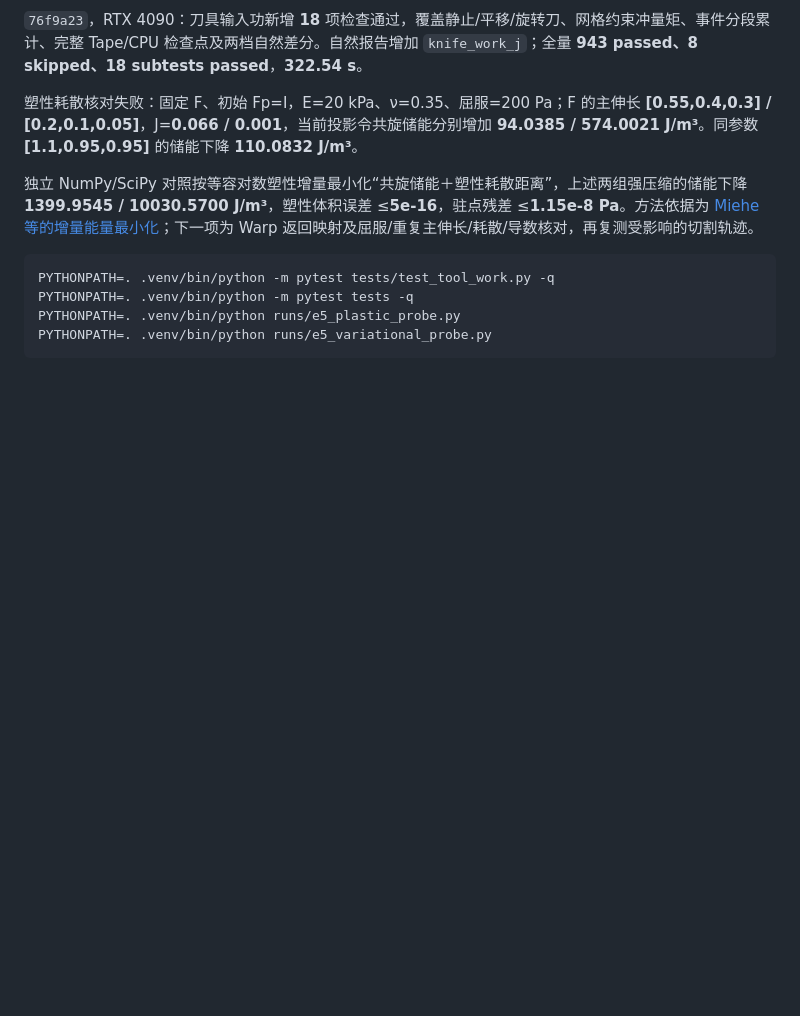
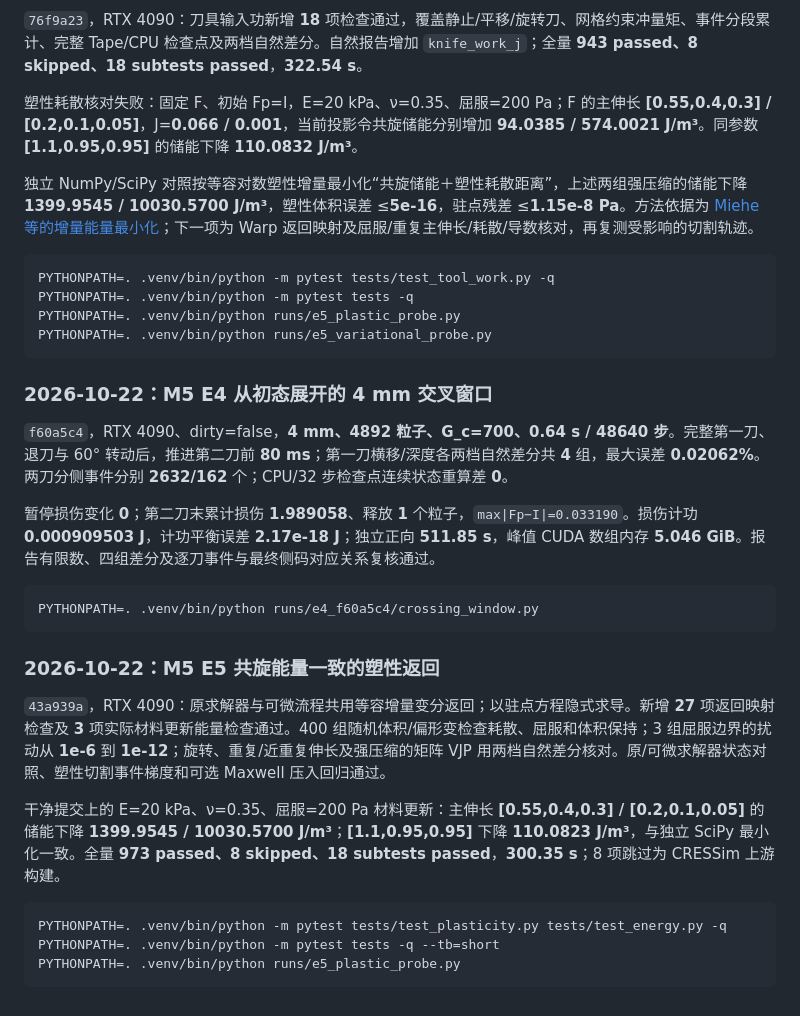
Before and after one commit to Ju6276/BladeMaster-Lab, a Markdown page: docs/RESULTS.md, the part around the change. GitHub-like rendering; blank space fills up the shorter version.

````diff
--- a/docs/RESULTS.md
+++ b/docs/RESULTS.md
@@ -970,3 +970,25 @@ PYTHONPATH=. .venv/bin/python -m pytest tests -q
 PYTHONPATH=. .venv/bin/python runs/e5_plastic_probe.py
 PYTHONPATH=. .venv/bin/python runs/e5_variational_probe.py
 ```
+
+### 2026-10-22：M5 E4 从初态展开的 4 mm 交叉窗口
+
+`f60a5c4`，RTX 4090、dirty=false，**4 mm、4892 粒子、G_c=700、0.64 s / 48640 步**。完整第一刀、退刀与 60° 转动后，推进第二刀前 **80 ms**；第一刀横移/深度各两档自然差分共 **4** 组，最大误差 **0.02062%**。两刀分侧事件分别 **2632/162** 个；CPU/32 步检查点连续状态重算差 **0**。
+
+暂停损伤变化 **0**；第二刀末累计损伤 **1.989058**、释放 **1** 个粒子，`max|Fp−I|=0.033190`。损伤计功 **0.000909503 J**，计功平衡误差 **2.17e-18 J**；独立正向 **511.85 s**，峰值 CUDA 数组内存 **5.046 GiB**。报告有限数、四组差分及逐刀事件与最终侧码对应关系复核通过。
+
+```bash
+PYTHONPATH=. .venv/bin/python runs/e4_f60a5c4/crossing_window.py
+```
+
+### 2026-10-22：M5 E5 共旋能量一致的塑性返回
+
+`43a939a`，RTX 4090：原求解器与可微流程共用等容增量变分返回；以驻点方程隐式求导。新增 **27** 项返回映射检查及 **3** 项实际材料更新能量检查通过。400 组随机体积/偏形变检查耗散、屈服和体积保持；3 组屈服边界的扰动从 **1e-6** 到 **1e-12**；旋转、重复/近重复伸长及强压缩的矩阵 VJP 用两档自然差分核对。原/可微求解器状态对照、塑性切割事件梯度和可选 Maxwell 压入回归通过。
+
+干净提交上的 E=20 kPa、ν=0.35、屈服=200 Pa 材料更新：主伸长 **[0.55,0.4,0.3] / [0.2,0.1,0.05]** 的储能下降 **1399.9545 / 10030.5700 J/m³**；**[1.1,0.95,0.95]** 下降 **110.0823 J/m³**，与独立 SciPy 最小化一致。全量 **973 passed、8 skipped、18 subtests passed**，**300.35 s**；8 项跳过为 CRESSim 上游构建。
+
+```bash
+PYTHONPATH=. .venv/bin/python -m pytest tests/test_plasticity.py tests/test_energy.py -q
+PYTHONPATH=. .venv/bin/python -m pytest tests -q --tb=short
+PYTHONPATH=. .venv/bin/python runs/e5_plastic_probe.py
+```
````
Also changed, not shown: docs/HANDOFF.md (+4 -25 lines).
